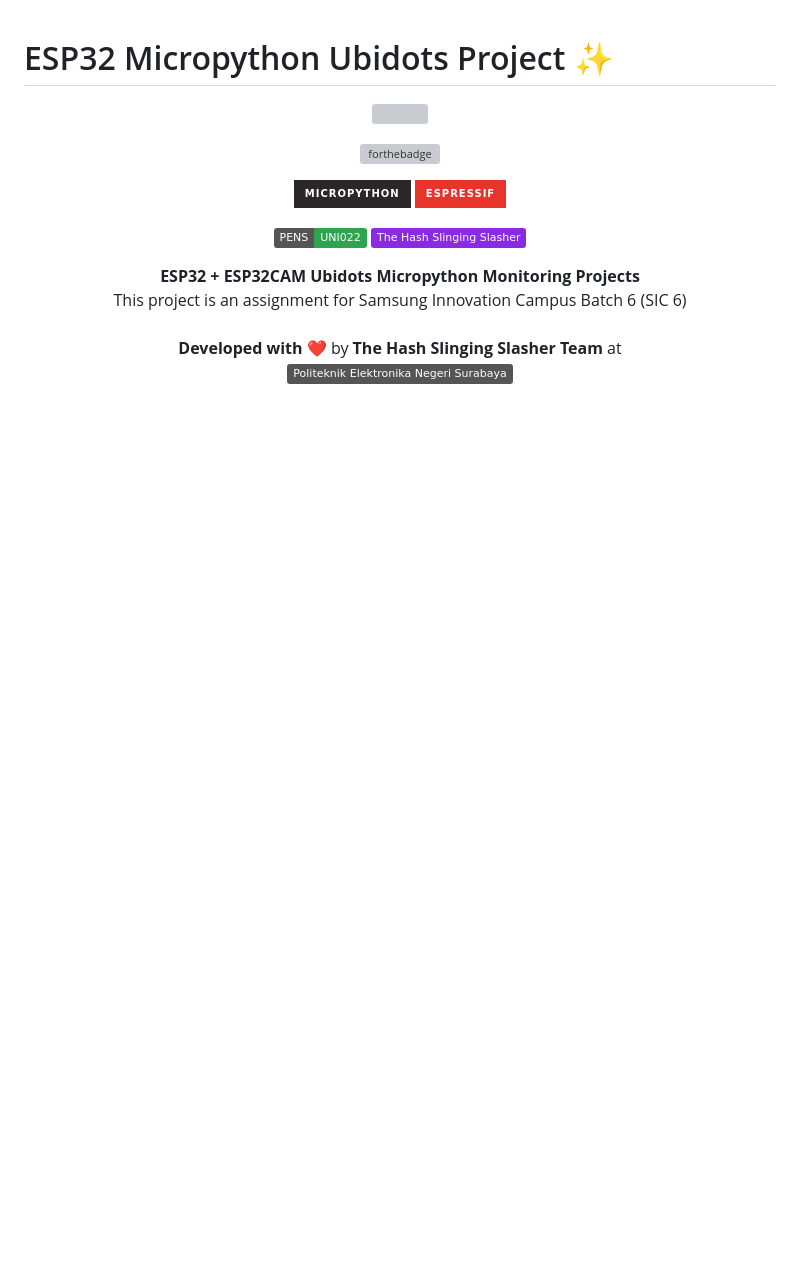
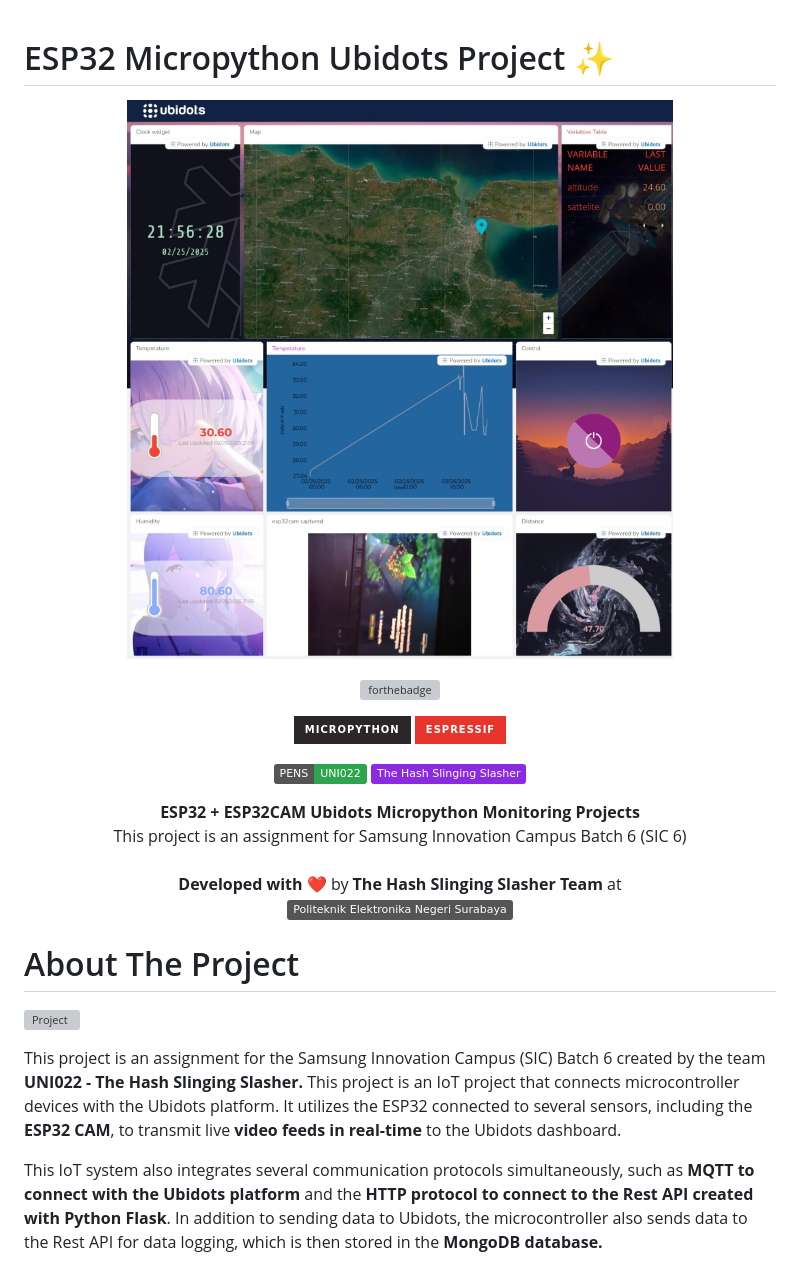
Before and after one commit to riskyprsty/sic6_assignment, a Markdown page: README.md, the part around the change. Rendered like a GitHub page; pictures changed too: docs/banner_rev2.jpeg (added); badges without logos; blank space fills up the shorter version; grey boxes are pictures that could not be loaded.

Commit message:
readme: update readme, not done yet

```diff
--- a/README.md
+++ b/README.md
@@ -1,7 +1,7 @@
 # ESP32 Micropython Ubidots Project ✨
 <div align="center">
 <p align="center">
-<a href="/docs/banner.png"><img title="Logo" src="/docs/banner.png" width="1000"></a><br>
+<a href="/docs/banner.png"><img title="Logo" src="/docs/banner_rev2.jpeg" width="1000"></a><br>
 
 [![forthebadge](https://forthebadge.com/images/badges/made-with-python.svg)](https://forthebadge.com)
 
@@ -16,3 +16,12 @@ This project is an assignment for Samsung Innovation Campus Batch 6 (SIC 6)<br><
 </center>
 </p>
 </div>
+
+# About The Project
+
+![Project](docs/project.jpg)
+
+This project is an assignment for the Samsung Innovation Campus (SIC) Batch 6 created by the team <b> UNI022 - The Hash Slinging Slasher.</b>
+This project is an IoT project that connects microcontroller devices with the Ubidots platform. It utilizes the ESP32 connected to several sensors, including the <b>ESP32 CAM</b>, to transmit live <b>video feeds in real-time</b> to the Ubidots dashboard.
+
+This IoT system also integrates several communication protocols simultaneously, such as <b>MQTT to connect with the Ubidots platform</b> and the <b>HTTP protocol to connect to the Rest API created with Python Flask</b>. In addition to sending data to Ubidots, the microcontroller also sends data to the Rest API for data logging, which is then stored in the <b>MongoDB database.</b>
```
Also changed, not shown: 1 other file.
